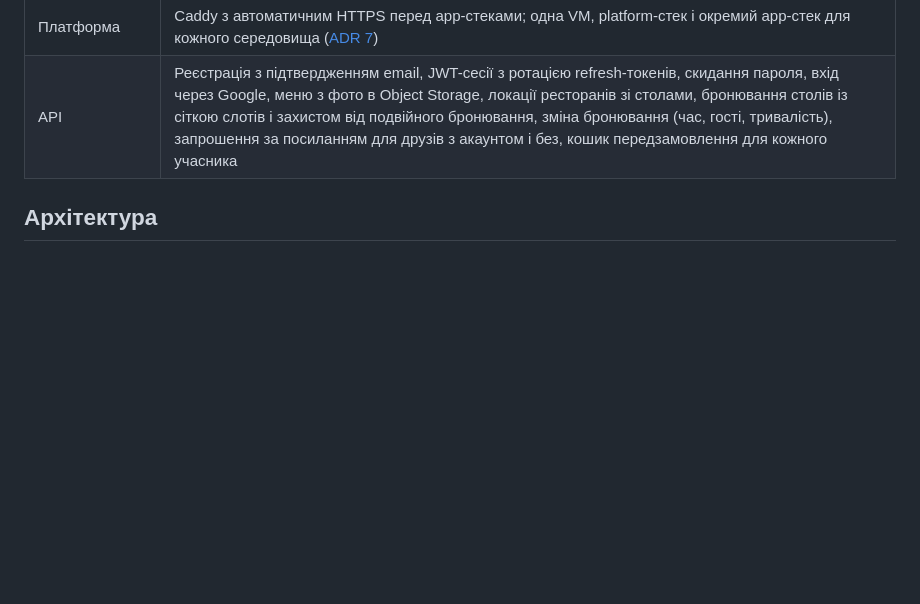
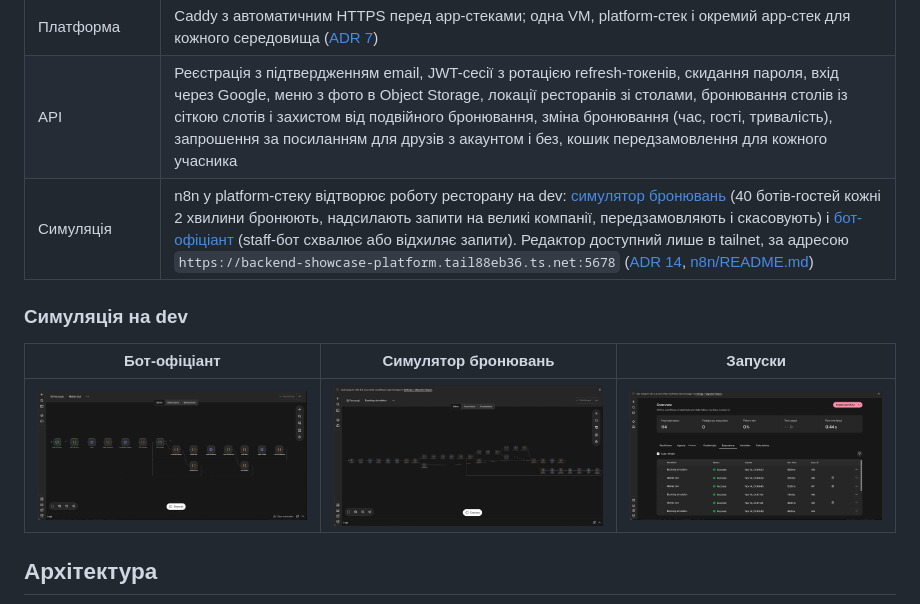
Before and after one commit to VladSkopenko/backend-showcase, a Markdown page: README.uk.md, the part around the change. Drawn GitHub-style; pictures changed too: docs/images/n8n-booking-simulator.png (added), docs/images/n8n-executions.png (added), docs/images/n8n-waiter-bot.png (added); blank space fills up the shorter version.

```diff
--- a/README.uk.md
+++ b/README.uk.md
@@ -28,6 +28,13 @@ REST API для мережі ресторанів. Проєкт показує
 | Інфраструктура | Terraform для VM в Oracle Cloud, мережі, диска з даними, бакета для медіа та його IAM; cloud-init для базової ОС; сервер замінюють, а не латають ([ADR 8](docs/adr/0008-terraform-and-immutable-server.md)) |
 | Платформа | Caddy з автоматичним HTTPS перед app-стеками; одна VM, platform-стек і окремий app-стек для кожного середовища ([ADR 7](docs/adr/0007-single-vm-platform-and-app-stacks.md)) |
 | API | Реєстрація з підтвердженням email, JWT-сесії з ротацією refresh-токенів, скидання пароля, вхід через Google, меню з фото в Object Storage, локації ресторанів зі столами, бронювання столів із сіткою слотів і захистом від подвійного бронювання, зміна бронювання (час, гості, тривалість), запрошення за посиланням для друзів з акаунтом і без, кошик передзамовлення для кожного учасника |
+| Симуляція | n8n у platform-стеку відтворює роботу ресторану на dev: [симулятор бронювань](n8n/workflows/booking-simulator.json) (40 ботів-гостей кожні 2 хвилини бронюють, надсилають запити на великі компанії, передзамовляють і скасовують) і [бот-офіціант](n8n/workflows/waiter-bot.json) (staff-бот схвалює або відхиляє запити). Редактор доступний лише в tailnet, за адресою `https://backend-showcase-platform.tail88eb36.ts.net:5678` ([ADR 14](docs/adr/0014-booking-simulator-on-dev.md), [n8n/README.md](n8n/README.md)) |
+
+### Симуляція на dev
+
+| Бот-офіціант | Симулятор бронювань | Запуски |
+|---|---|---|
+| ![Workflow бота-офіціанта в редакторі n8n](docs/images/n8n-waiter-bot.png) | ![Workflow симулятора бронювань у редакторі n8n](docs/images/n8n-booking-simulator.png) | ![Запуски обох workflow в n8n](docs/images/n8n-executions.png) |
 
 ## Архітектура
 
```
Also changed, not shown: README.md (+7 -0 lines), docs/adr/0014-booking-simulator-on-dev.md (+8 -0 lines), 2 other files.
